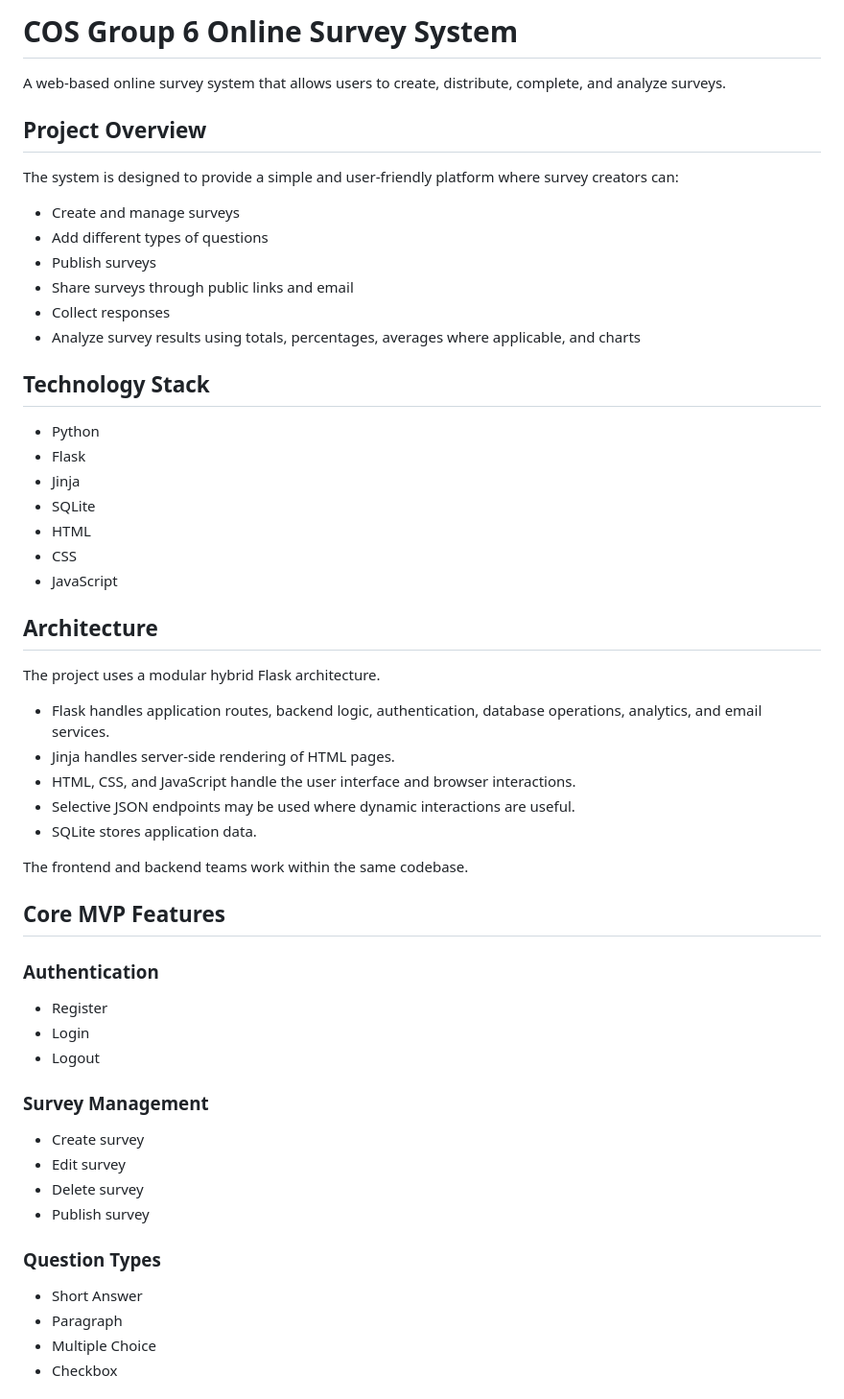
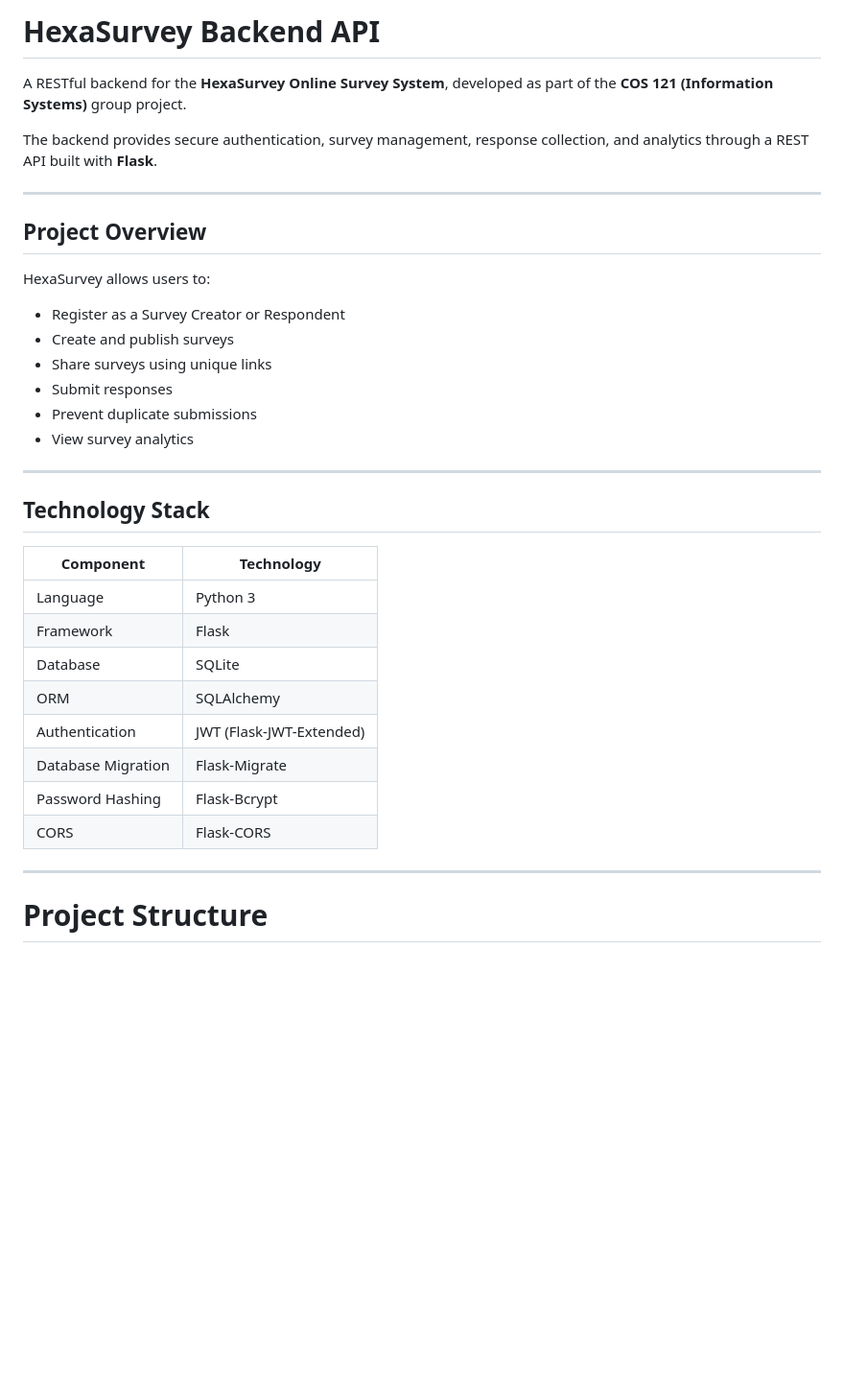
Before and after one commit to reelforged-inf/cos-group-6-online-survey-system, a Markdown page: README.md, the part around one of its changes. Shown at 96% size. GitHub-like rendering; blank space fills up the shorter version.

```diff
--- a/README.md
+++ b/README.md
@@ -1,59 +1,38 @@
-# COS Group 6 Online Survey System
+# HexaSurvey Backend API
 
-A web-based online survey system that allows users to create, distribute, complete, and analyze surveys.
+A RESTful backend for the **HexaSurvey Online Survey System**, developed as part of the **COS 121 (Information Systems)** group project.
+
+The backend provides secure authentication, survey management, response collection, and analytics through a REST API built with **Flask**.
+
+---
 
 ## Project Overview
 
-The system is designed to provide a simple and user-friendly platform where survey creators can:
+HexaSurvey allows users to:
 
-* Create and manage surveys
-* Add different types of questions
-* Publish surveys
-* Share surveys through public links and email
-* Collect responses
-* Analyze survey results using totals, percentages, averages where applicable, and charts
+- Register as a Survey Creator or Respondent
+- Create and publish surveys
+- Share surveys using unique links
+- Submit responses
+- Prevent duplicate submissions
+- View survey analytics
+
+---
 
 ## Technology Stack
 
-* Python
-* Flask
-* Jinja
-* SQLite
-* HTML
-* CSS
-* JavaScript
+| Component | Technology |
+|-----------|------------|
+| Language | Python 3 |
+| Framework | Flask |
+| Database | SQLite |
+| ORM | SQLAlchemy |
+| Authentication | JWT (Flask-JWT-Extended) |
+| Database Migration | Flask-Migrate |
+| Password Hashing | Flask-Bcrypt |
+| CORS | Flask-CORS |
 
-## Architecture
+---
 
-The project uses a modular hybrid Flask architecture.
+# Project Structure
 
-* Flask handles application routes, backend logic, authentication, database operations, analytics, and email services.
-* Jinja handles server-side rendering of HTML pages.
-* HTML, CSS, and JavaScript handle the user interface and browser interactions.
-* Selective JSON endpoints may be used where dynamic interactions are useful.
-* SQLite stores application data.
-
-The frontend and backend teams work within the same codebase.
-
-## Core MVP Features
-
-### Authentication
-
-* Register
-* Login
-* Logout
-
-### Survey Management
-
-* Create survey
-* Edit survey
-* Delete survey
-* Publish survey
-
-### Question Types
-
-* Short Answer
-* Paragraph
-* Multiple Choice
-* Checkbox
-
```
Also changed, not shown: other parts of README.md (+306 -106 lines).
